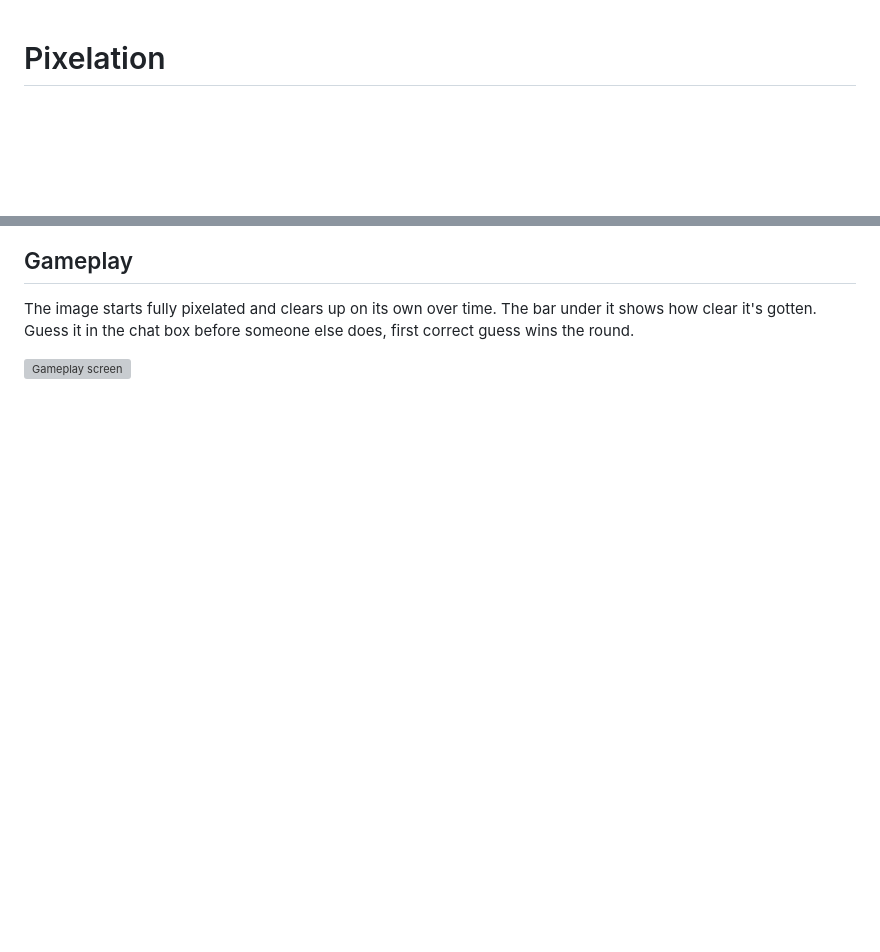
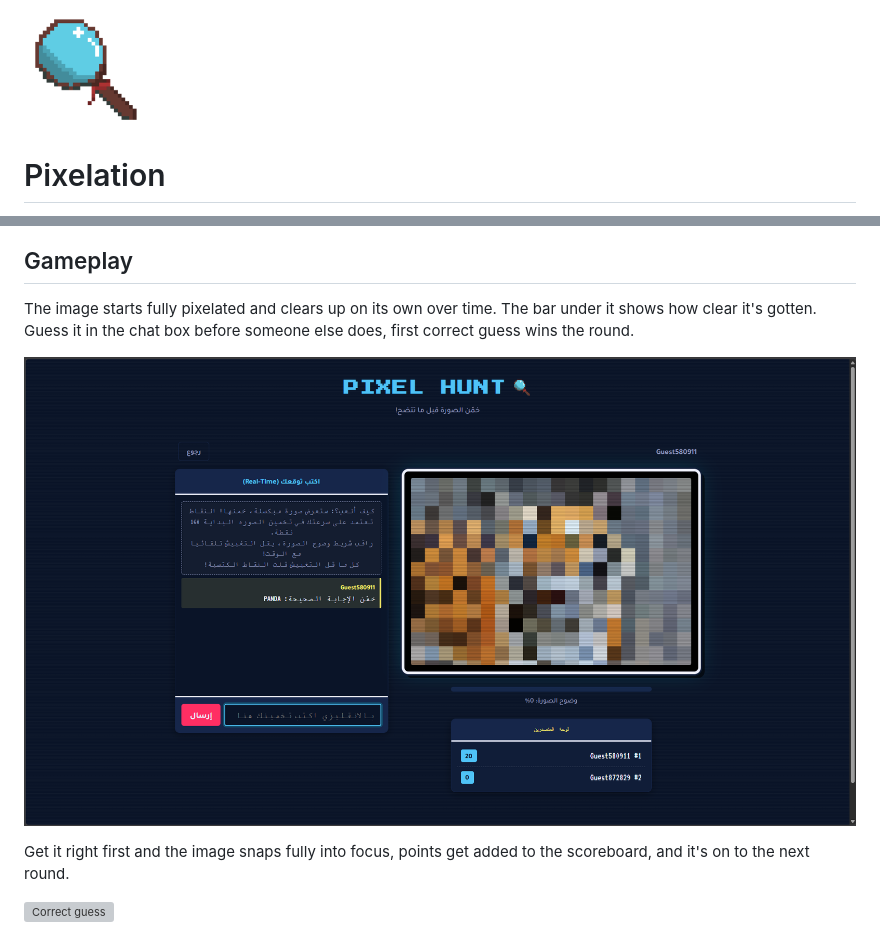
Before and after one commit to 67099/Pixelation, a Markdown page: README.md, 2 parts joined by grey strips. Drawn GitHub-style; pictures changed too: assets/gameplay-pixelated.png (added); blank space fills up the shorter version; grey boxes are pictures that could not be loaded.

Commit message:
Use real gameplay screenshots and enlarge the icon in the README
Swapped the single gameplay shot for a before/after pair, a freshly
pixelated round and the confetti moment right after a correct guess,
and added the spyglass icon at the top.

```diff
--- a/README.md
+++ b/README.md
@@ -1,3 +1,5 @@
+<img src="images/icon.png" alt="Pixel Hunt icon" width="120">
+
 # Pixelation
 
 Multiplayer game, guess the picture as its unPIXELATE.
@@ -20,4 +22,9 @@ The image starts fully pixelated and clears up on its own over time. The
 bar under it shows how clear it's gotten. Guess it in the chat box before
 someone else does, first correct guess wins the round.
 
-![Gameplay screen](assets/gameplay.png)
+![Freshly pixelated image](assets/gameplay-pixelated.png)
+
+Get it right first and the image snaps fully into focus, points get added
+to the scoreboard, and it's on to the next round.
+
+![Correct guess](assets/gameplay-solved.webp)
```
Also changed, not shown: 2 other files.
